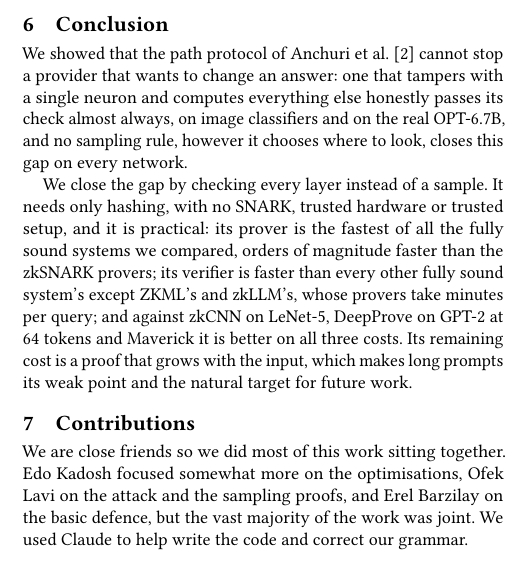
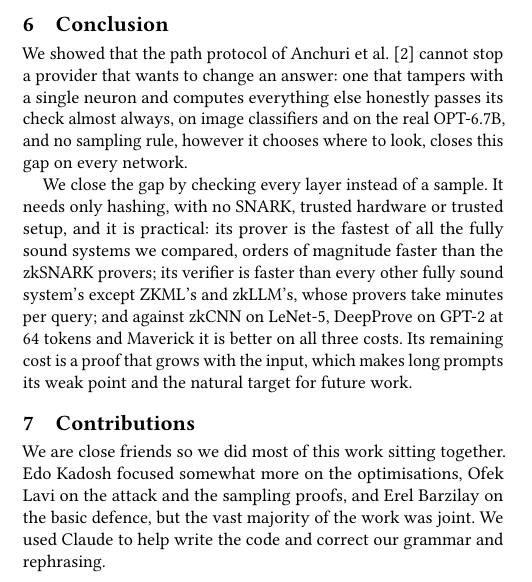
Before and after one commit to flikhamud45/amina-project, a LaTeX paper (report/main.tex): part of one column of page 8 of 9, cut so that both start at the same text. Compiled offline with pdfLaTeX.

Commit message:
report: contributions statement mentions rephrasing (user edit)
Co-Authored-By: Claude Opus 5.5 <noreply@anthropic.com>

```diff
--- a/report/main.tex
+++ b/report/main.tex
@@ -795,7 +795,7 @@ weak point and the natural target for future work.
 We are close friends so we did most of this work sitting together. Edo Kadosh focused somewhat more
 on the optimisations, Ofek Lavi on the attack and the sampling proofs, and Erel Barzilay on the
 basic defence, but the vast majority of the work was joint. We used Claude to help write the code
-and correct our grammar.
+and correct our grammar and rephrasing.
 
 \newpage
 \bibliographystyle{ACM-Reference-Format}
```
Also changed, not shown: report/main.pdf.
